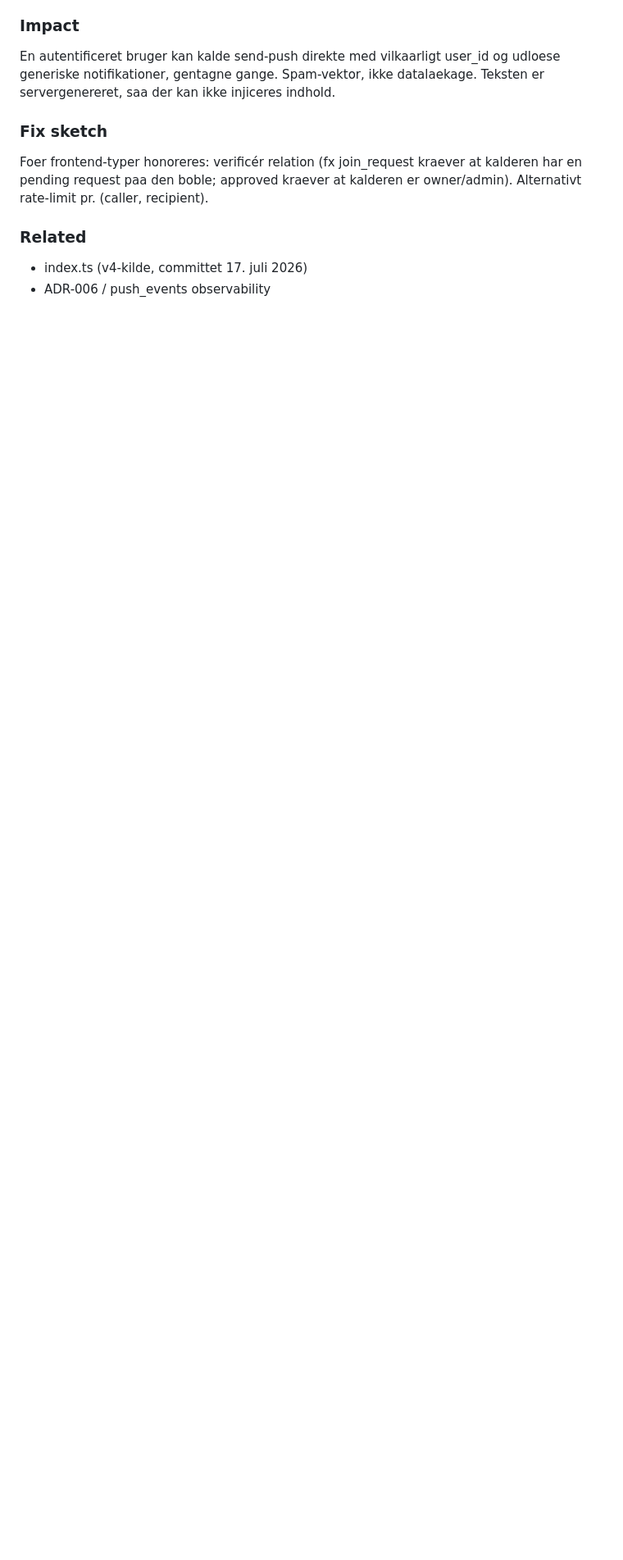
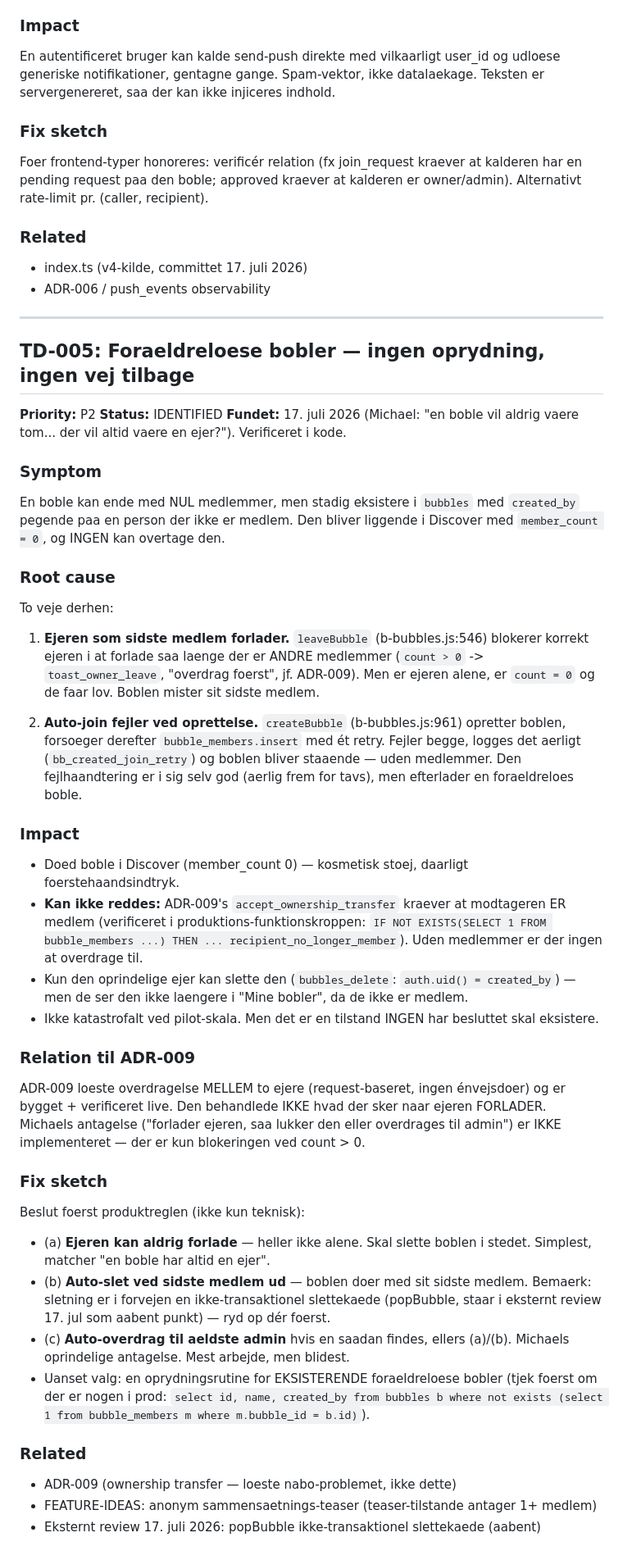
Before and after one commit to michaelatsorensen/bubble_pwa, a Markdown page: TECH-DEBT.md, the part around the change. Shown at 82% size. Drawn GitHub-style; blank space fills up the shorter version.

Commit message:
TD-005: orphaned bubbles - owner can leave when alone, and failed auto-join on create leaves member-less bubble that cannot be transferred or found by its owner. Also fix teaser state table: a bubble always has at least its owner, so 'be the first' belongs at 1 member not 0.

```diff
--- a/TECH-DEBT.md
+++ b/TECH-DEBT.md
@@ -435,3 +435,67 @@ owner/admin). Alternativt rate-limit pr. (caller, recipient).
 ### Related
 - index.ts (v4-kilde, committet 17. juli 2026)
 - ADR-006 / push_events observability
+
+
+---
+
+## TD-005: Foraeldreloese bobler — ingen oprydning, ingen vej tilbage
+
+**Priority:** P2
+**Status:** IDENTIFIED
+**Fundet:** 17. juli 2026 (Michael: "en boble vil aldrig vaere tom... der vil altid vaere
+en ejer?"). Verificeret i kode.
+
+### Symptom
+En boble kan ende med NUL medlemmer, men stadig eksistere i `bubbles` med `created_by`
+pegende paa en person der ikke er medlem. Den bliver liggende i Discover med
+`member_count = 0`, og INGEN kan overtage den.
+
+### Root cause
+To veje derhen:
+
+1. **Ejeren som sidste medlem forlader.** `leaveBubble` (b-bubbles.js:546) blokerer
+   korrekt ejeren i at forlade saa laenge der er ANDRE medlemmer (`count > 0` ->
+   `toast_owner_leave`, "overdrag foerst", jf. ADR-009). Men er ejeren alene, er
+   `count = 0` og de faar lov. Boblen mister sit sidste medlem.
+
+2. **Auto-join fejler ved oprettelse.** `createBubble` (b-bubbles.js:961) opretter
+   boblen, forsoeger derefter `bubble_members.insert` med ét retry. Fejler begge,
+   logges det aerligt (`bb_created_join_retry`) og boblen bliver staaende — uden
+   medlemmer. Den fejlhaandtering er i sig selv god (aerlig frem for tavs), men
+   efterlader en foraeldreloes boble.
+
+### Impact
+- Doed boble i Discover (member_count 0) — kosmetisk stoej, daarligt foerstehaandsindtryk.
+- **Kan ikke reddes:** ADR-009's `accept_ownership_transfer` kraever at modtageren ER
+  medlem (verificeret i produktions-funktionskroppen: `IF NOT EXISTS(SELECT 1 FROM
+  bubble_members ...) THEN ... recipient_no_longer_member`). Uden medlemmer er der ingen
+  at overdrage til.
+- Kun den oprindelige ejer kan slette den (`bubbles_delete`: `auth.uid() = created_by`) —
+  men de ser den ikke laengere i "Mine bobler", da de ikke er medlem.
+- Ikke katastrofalt ved pilot-skala. Men det er en tilstand INGEN har besluttet skal
+  eksistere.
+
+### Relation til ADR-009
+ADR-009 loeste overdragelse MELLEM to ejere (request-baseret, ingen énvejsdoer) og er
+bygget + verificeret live. Den behandlede IKKE hvad der sker naar ejeren FORLADER.
+Michaels antagelse ("forlader ejeren, saa lukker den eller overdrages til admin") er
+IKKE implementeret — der er kun blokeringen ved count > 0.
+
+### Fix sketch
+Beslut foerst produktreglen (ikke kun teknisk):
+- (a) **Ejeren kan aldrig forlade** — heller ikke alene. Skal slette boblen i stedet.
+      Simplest, matcher "en boble har altid en ejer".
+- (b) **Auto-slet ved sidste medlem ud** — boblen doer med sit sidste medlem.
+      Bemaerk: sletning er i forvejen en ikke-transaktionel slettekaede (popBubble,
+      staar i eksternt review 17. jul som aabent punkt) — ryd op dér foerst.
+- (c) **Auto-overdrag til aeldste admin** hvis en saadan findes, ellers (a)/(b).
+      Michaels oprindelige antagelse. Mest arbejde, men blidest.
+- Uanset valg: en oprydningsrutine for EKSISTERENDE foraeldreloese bobler (tjek foerst
+  om der er nogen i prod: `select id, name, created_by from bubbles b where not exists
+  (select 1 from bubble_members m where m.bubble_id = b.id)`).
+
+### Related
+- ADR-009 (ownership transfer — loeste nabo-problemet, ikke dette)
+- FEATURE-IDEAS: anonym sammensaetnings-teaser (teaser-tilstande antager 1+ medlem)
+- Eksternt review 17. juli 2026: popBubble ikke-transaktionel slettekaede (aabent)
```
Also changed, not shown: FEATURE-IDEAS.md (+11 -2 lines).
